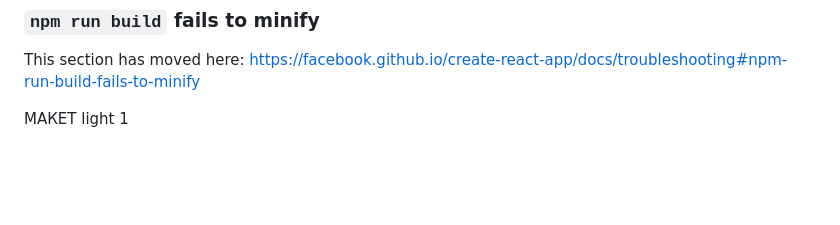
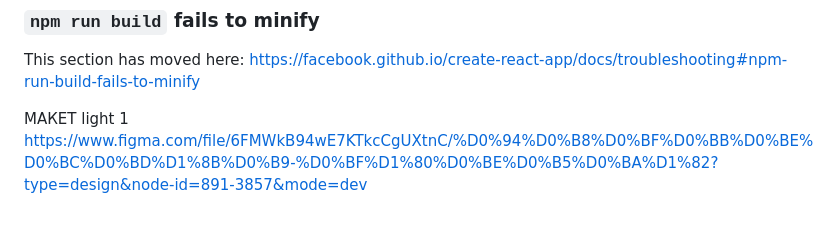
Before and after one commit to Vugar243/movies-explorer-frontend, a Markdown page: README.md, the part around the change. GitHub-like rendering; blank space fills up the shorter version.

Commit message:
добавил ссылку на макет

```diff
--- a/README.md
+++ b/README.md
@@ -71,3 +71,4 @@ This section has moved here: [https://facebook.github.io/create-react-app/docs/t
 
 
 МАКЕТ light 1
+https://www.figma.com/file/6FMWkB94wE7KTkcCgUXtnC/%D0%94%D0%B8%D0%BF%D0%BB%D0%BE%D0%BC%D0%BD%D1%8B%D0%B9-%D0%BF%D1%80%D0%BE%D0%B5%D0%BA%D1%82?type=design&node-id=891-3857&mode=dev
```
